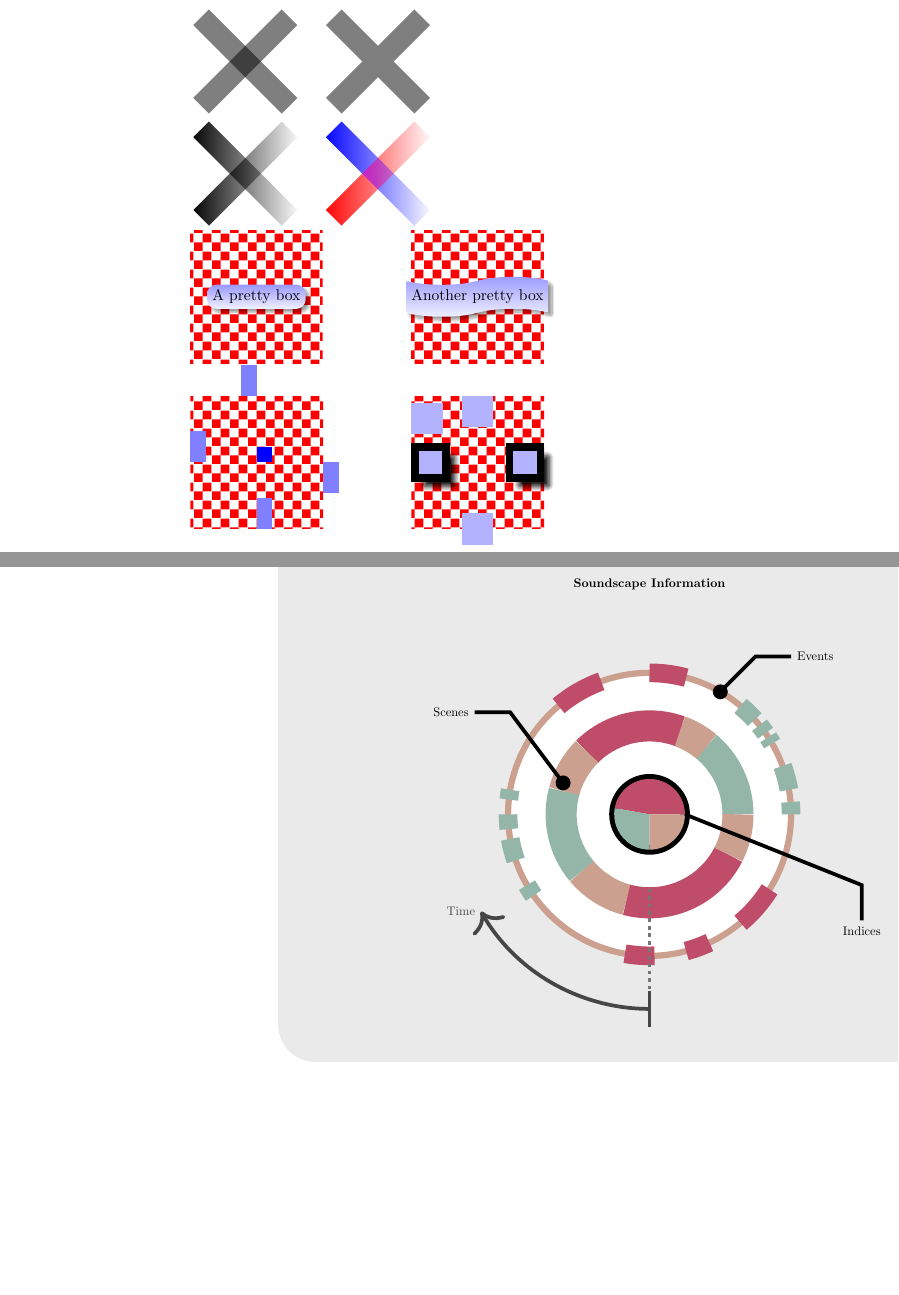
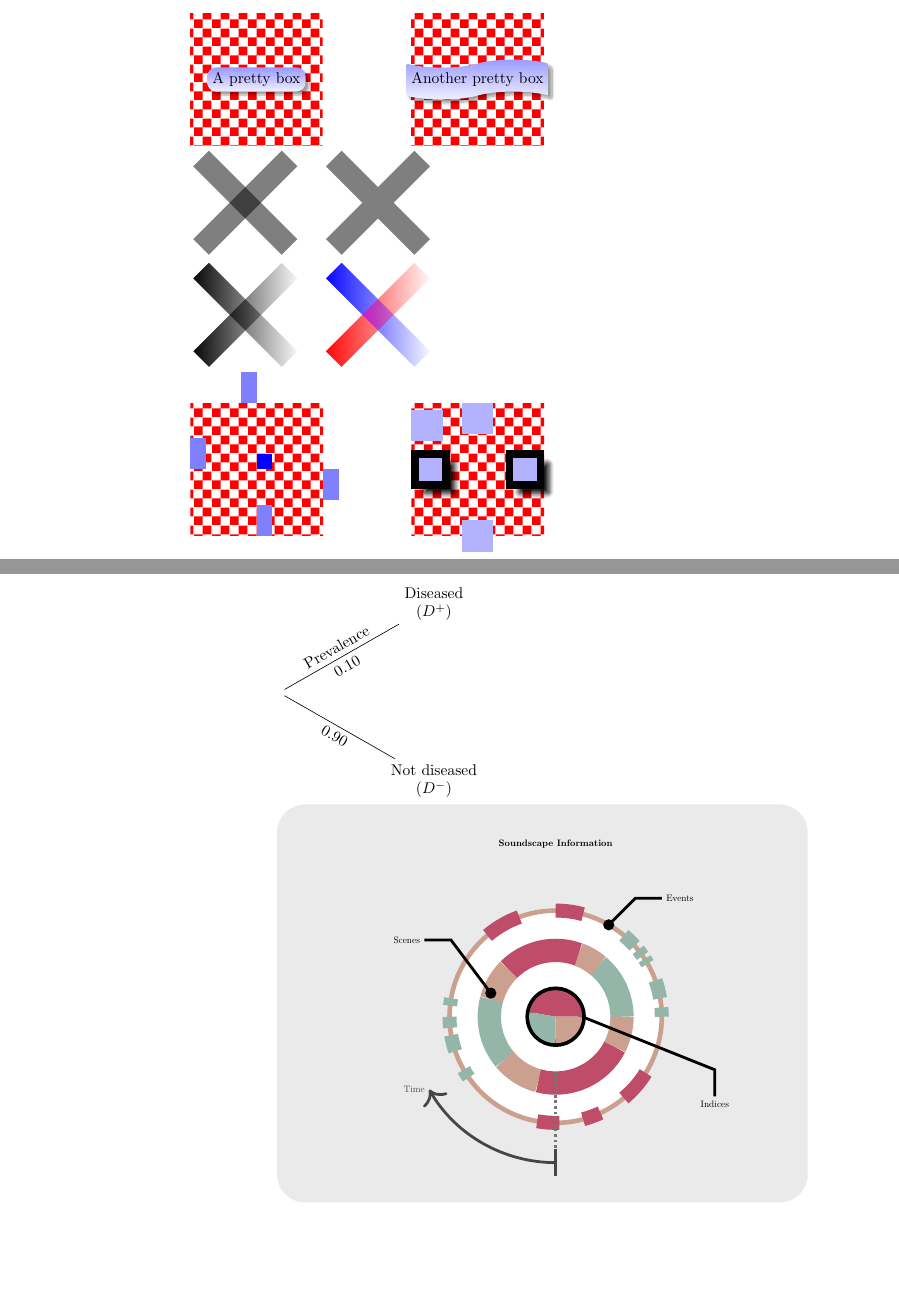
Before and after one commit to gartenschlaefer/tikz, a LaTeX book (tikz_lab.tex): two parts of pages 3 and 4 of 4, joined at a grey line, cut so that both start at the same text, the shorter picture padded with empty space. Compiled offline with pdfLaTeX.

Commit message:
new stuff

```diff
--- a/tikz_lab.tex
+++ b/tikz_lab.tex
@@ -32,6 +32,9 @@
 % shapes?
 \usetikzlibrary{shapes.symbols}
 
+% trees
+\usetikzlibrary{trees}
+
 % remove page numbers
 \pagestyle{empty}
 
@@ -51,6 +54,10 @@
 \tikzset{circStyle/.style={circle, draw=blue!80!green!50!black, fill=blue!70!green!25!white, thick, inner sep=0pt, minimum size=1cm}}
 \tikzset{pre/.style={<-,shorten <=1pt,>={Stealth[round]},semithick}, post/.style={->,shorten >=1pt,>={Stealth[round]},semithick}}
 
+% trees
+\tikzstyle{level 1}=[level distance=3.5cm, sibling distance=4.0cm]
+\tikzstyle{level 2}=[level distance=3.5cm, sibling distance=2cm]
+\tikzstyle{bag} = [align=center]
 
 % --
 % document
@@ -260,6 +267,16 @@
 \end{tikzpicture}
 
 
+\begin{tikzpicture}
+  % pattern
+  \node at (0, 0) [rectangle, minimum size=3cm, pattern=checkerboard, pattern color=red] {};
+  \node[draw=none, shade, top color=blue!40, bottom color=blue!5, rounded corners=6pt, blur shadow={shadow blur steps=2}] {A pretty box};
+
+  % pattern
+  \node at (5, 0) [rectangle, minimum size=3cm, pattern=checkerboard, pattern color=red] {};
+  \node[tape, draw=none,shade, top color=blue!40, bottom color=blue!5, rounded corners=1pt, blur shadow={shadow blur steps=10, shadow blur extra rounding=1.3pt}] at (5,0){Another pretty box};
+\end{tikzpicture}
+
 % transparency
 \begin{tikzpicture}[opacity=0.5]
   \draw [line width=5mm] (0, 0) -- (2, 2);
@@ -281,19 +298,6 @@
     \draw [line width=5mm, path fading=east, red] (3, 0) -- (5, 2);
     \draw [line width=5mm, path fading=east, blue] (5, 0) -- (3, 2);
   \end{scope}
-\end{tikzpicture}
-
-
-\begin{tikzpicture}
-
-  % pattern
-  \node at (0, 0) [rectangle, minimum size=3cm, pattern=checkerboard, pattern color=red] {};
-  \node[draw=none, shade, top color=blue!40, bottom color=blue!5, rounded corners=6pt, blur shadow={shadow blur steps=2}] {A pretty box};
-
-  % pattern
-  \node at (5, 0) [rectangle, minimum size=3cm, pattern=checkerboard, pattern color=red] {};
-  \node[tape, draw=none,shade, top color=blue!40, bottom color=blue!5, rounded corners=1pt, blur shadow={shadow blur steps=10, shadow blur extra rounding=1.3pt}] at (5,0){Another pretty box};
-
 \end{tikzpicture}
 
 
@@ -336,10 +340,25 @@
 
 % \begin{tikzpicture}[ animate/orbit/.style 2 args = { myself:shift = { along = { (0,0) circle [radius=#1] } sloped in #2s/10, repeats }} ] \node :color = {0s = "orange", 2s = "red", 4s = "orange", repeats} {Sun}; \begin{scope}[animate={orbit={2.5cm}{365}}] \node {Earth}; \node [animate={orbit={1cm}{28}}] {Moon}; \end{scope} \useasboundingbox (-3.8,-3.8) (3.8,3.8); \end{tikzpicture}
 
+\begin{tikzpicture}[grow=right, sloped]
+\node[bag] {}
+    child {
+        node[bag] {Not diseased\\ $\left( D^- \right)$} %% 1
+            edge from parent
+            node[below]  {$0.90$}
+    }
+    child {
+        node[bag] {Diseased\\ $\left( D^+ \right)$} %% 2
+            edge from parent
+            node[above] {Prevalence}
+            node[below]  {$0.10$}
+    };
+\end{tikzpicture}
+
 % --
 % soundscape circle
-%
-\scalebox{0.8}{
+
+\scalebox{0.6}{
 \begin{tikzpicture}
   \coordinate (zero) at (0, 0);
   \fill [color=vetmedgray!15, rounded corners=30pt] ([xshift=-10.5cm, yshift=-7cm]zero) rectangle ++(20, 15);
```
